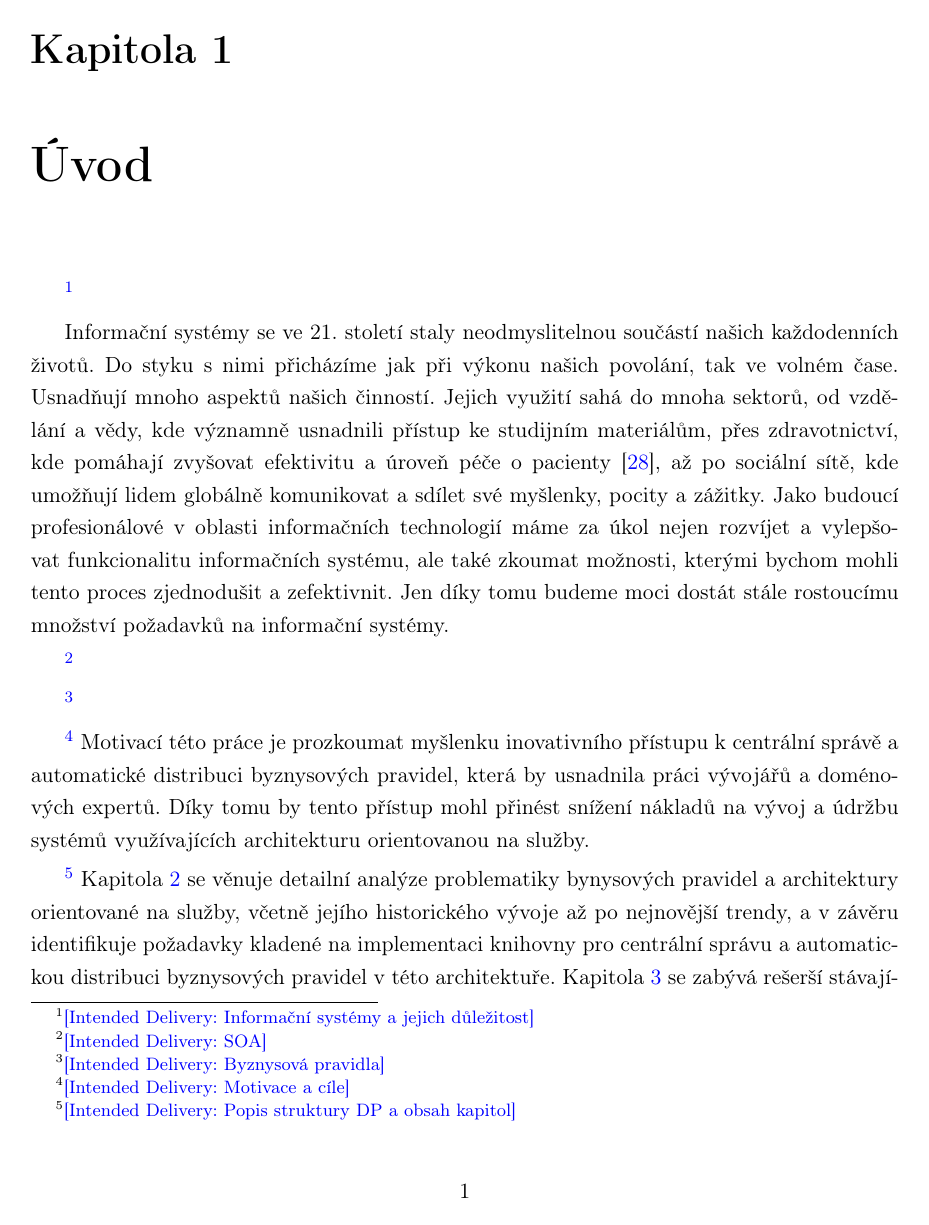
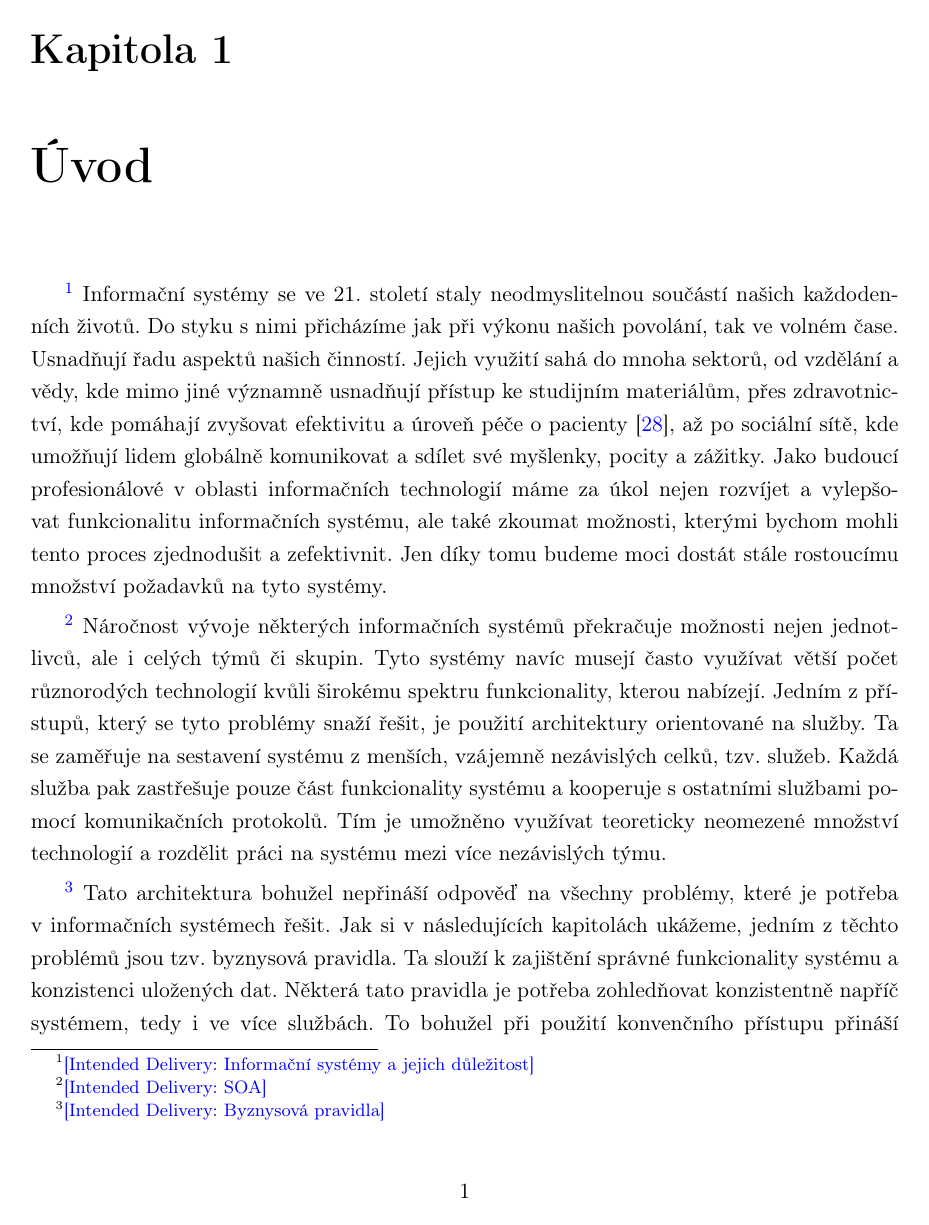
Before and after one commit to klimesf/diploma-thesis-text, a LaTeX thesis (diploma-thesis.tex, which reads content/chapter-01-uvod.tex): page 21 of 115. Compiled offline with pdfLaTeX.

Commit message:
chapter 1 first draft

```diff
--- a/content/chapter-01-uvod.tex
+++ b/content/chapter-01-uvod.tex
@@ -15,30 +15,33 @@
 %}
 
 \goal{Informační systémy a jejich důležitost}
-
 Informační systémy se ve 21. století staly neodmyslitelnou součástí našich každodenních životů.
 Do styku s nimi přicházíme jak při výkonu našich povolání, tak ve volném čase. Usnadňují
-mnoho aspektů našich činností. Jejich využití sahá do mnoha sektorů, od vzdělání a vědy,
-kde významně usnadnili přístup ke studijním materiálům, přes zdravotnictví,
+řadu aspektů našich činností. Jejich využití sahá do mnoha sektorů, od vzdělání a vědy,
+kde mimo jiné významně usnadňují přístup ke studijním materiálům, přes zdravotnictví,
 kde pomáhají zvyšovat efektivitu a úroveň péče o pacienty~\cite{fichman2011editorial}, až po
 sociální sítě, kde umožňují lidem globálně komunikovat a sdílet své myšlenky, pocity a zážitky.
 Jako budoucí profesionálové v oblasti informačních technologií máme za úkol nejen
 rozvíjet a vylepšovat funkcionalitu informačních systému, ale také zkoumat možnosti, kterými
 bychom mohli tento proces zjednodušit a zefektivnit. Jen díky tomu budeme moci dostát stále
-rostoucímu množství požadavků na informační systémy.
+rostoucímu množství požadavků na tyto systémy.
 
 \goal{SOA}
-
-
+Náročnost vývoje některých informačních systémů překračuje možnosti nejen jednotlivců, ale
+i celých týmů či skupin. Tyto systémy navíc musejí často využívat větší počet různorodých technologií kvůli
+širokému spektru funkcionality, kterou nabízejí. Jedním z přístupů, který se tyto problémy snaží řešit,
+je použití architektury orientované na služby. Ta se zaměřuje na sestavení systému z menších, vzájemně
+nezávislých celků, tzv. služeb. Každá služba pak zastřešuje pouze část funkcionality systému a kooperuje
+s ostatními službami pomocí komunikačních protokolů. Tím je umožněno využívat teoreticky neomezené množství
+technologií a rozdělit práci na systému mezi více nezávislých týmu.
 
 \goal{Byznysová pravidla}
-
-
-
-%\section{Jak č\'{\i}st tuto práci}
+Tato architektura bohužel nepřináší odpověď na všechny problémy, které je potřeba v informačních
+systémech řešit. Jak si v následujících kapitolách ukážeme, jedním z těchto problémů jsou tzv. byznysová
+pravidla. Ta slouží k zajištění správné funkcionality systému a konzistenci uložených dat.
+Některá tato pravidla je potřeba zohledňovat konzistentně napříč systémem, tedy i ve více službách.
+To bohužel při použití konvenčního přístupu přináší nutnost manuální duplikace zdrojového
+kódu aplikujícího tato pravidla a tím jsou zvýšeny náklady na vývoj systému a riziko lidské chyby
+pokud by pravidlo nebylo všude v systému aplikováno konzistentně.
 
 \goal{Motivace a cíle}
-Motivací této práce je prozkoumat myšlenku inovativního přístupu k centrální správě a automatické
-distribuci byznysových pravidel, která by usnadnila práci vývojářů a doménových expertů. Díky tomu
-by tento přístup mohl přinést snížení nákladů na vývoj a údržbu systémů využívajících architekturu
-orientovanou na služby.
@@ -46,7 +55,7 @@ orientovanou na služby.
 \goal{Popis struktury DP a obsah kapitol}
 Kapitola~\ref{ch:analyza} se věnuje detailn\'{\i} anal\'yze problematiky bynysov\'ych pravidel a
 architektury orientované na služby, včetně jej\'{\i}ho historického v\'yvoje až po nejnovějš\'{\i} trendy,
-a v závěru identifikuje požadavky kladené na implementaci knihovny pro centráln\'{\i} správu a
+a v závěru identifikuje požadavky kladené na framework pro centráln\'{\i} správu a
 automatickou distribuci byznysov\'ych pravidel v této architektuře. Kapitola~\ref{ch:reserse}
 se zab\'yvá rešerš\'{\i} stávaj\'{\i}c\'{\i}ch pr\'{\i}stupu k v\'yvoji informacn\'{\i}ch systému a speciálně se zaměřuje
 na koncepty aspektově orientovaného programován\'{\i} a modern\'{\i}ho aspekty ř\'{\i}zeného př\'{\i}stupu k návrhu
```
Also changed, not shown: diploma-thesis.pdf, content/chapter-01-uvod.tex (6 more changed lines).
